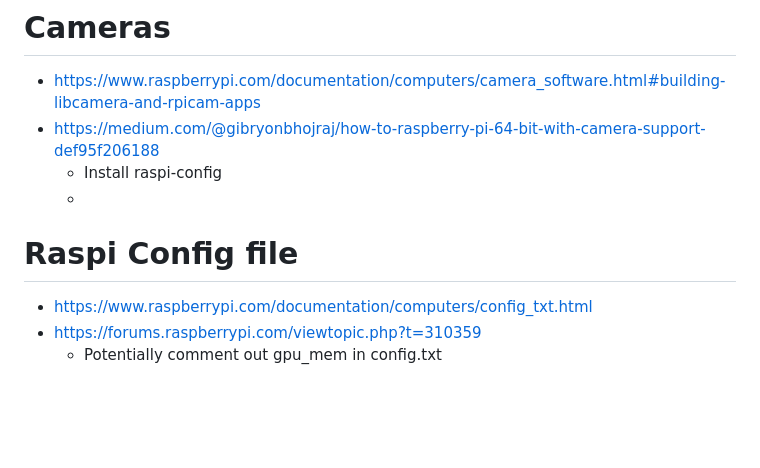
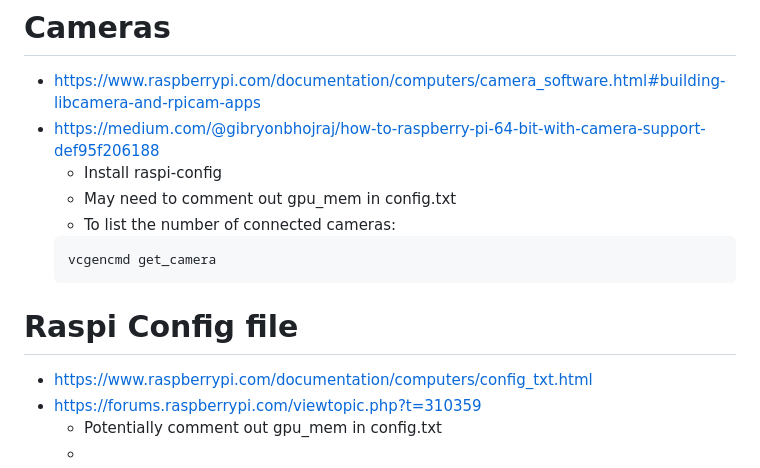
Before and after one commit to michael-f-smith/levi, a Markdown page: docs/README.md, the part around the change. GitHub-like rendering; blank space fills up the shorter version.

````diff
--- a/docs/README.md
+++ b/docs/README.md
@@ -120,9 +120,14 @@ https://hub.docker.com/r/arm64v8/ros/
 * https://www.raspberrypi.com/documentation/computers/camera_software.html#building-libcamera-and-rpicam-apps
 * https://medium.com/@gibryonbhojraj/how-to-raspberry-pi-64-bit-with-camera-support-def95f206188
   - Install raspi-config
-  -
+  - May need to comment out gpu_mem in config.txt
+  - To list the number of connected cameras:
+  ```
+  vcgencmd get_camera
+  ```
 
 # Raspi Config file
 * https://www.raspberrypi.com/documentation/computers/config_txt.html
 * https://forums.raspberrypi.com/viewtopic.php?t=310359
   - Potentially comment out gpu_mem in config.txt
+  -
````
